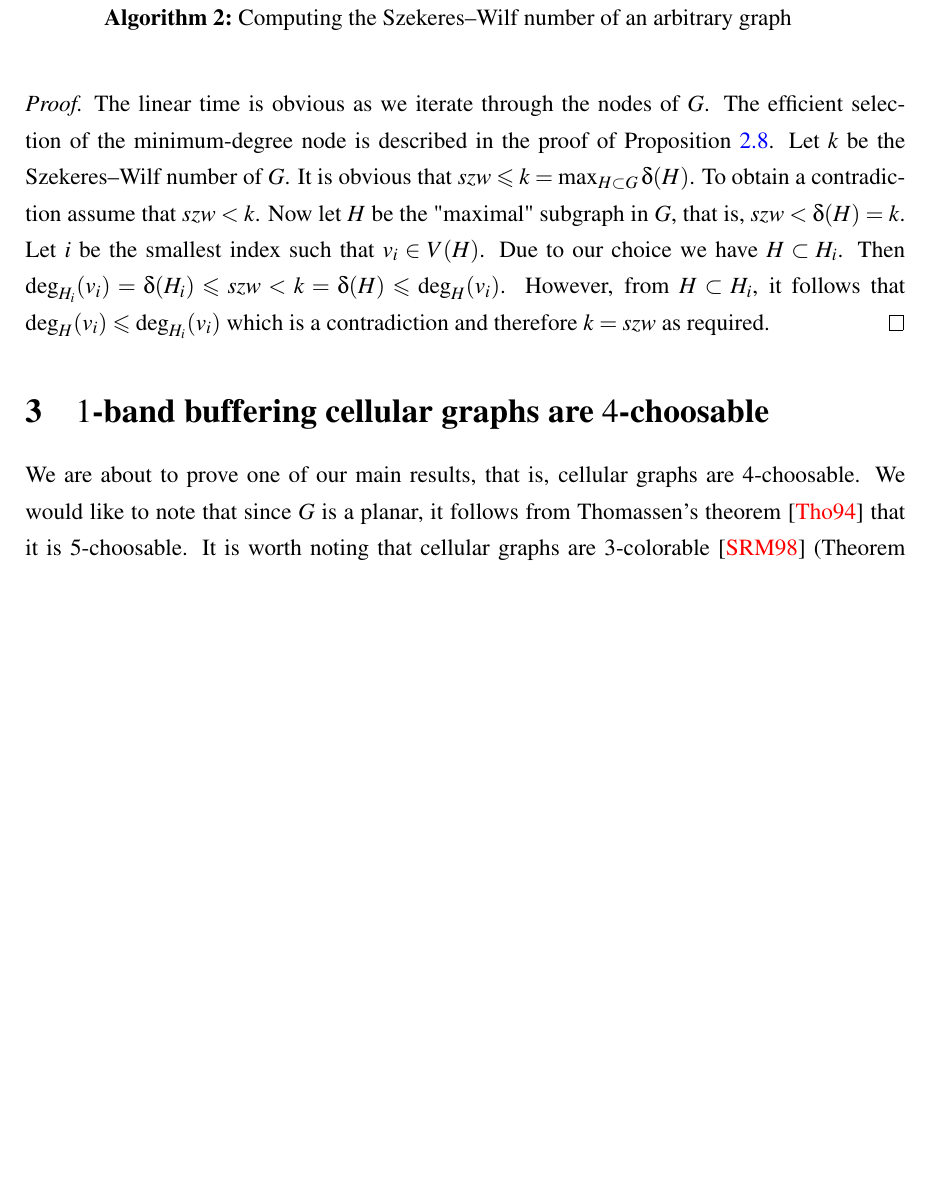
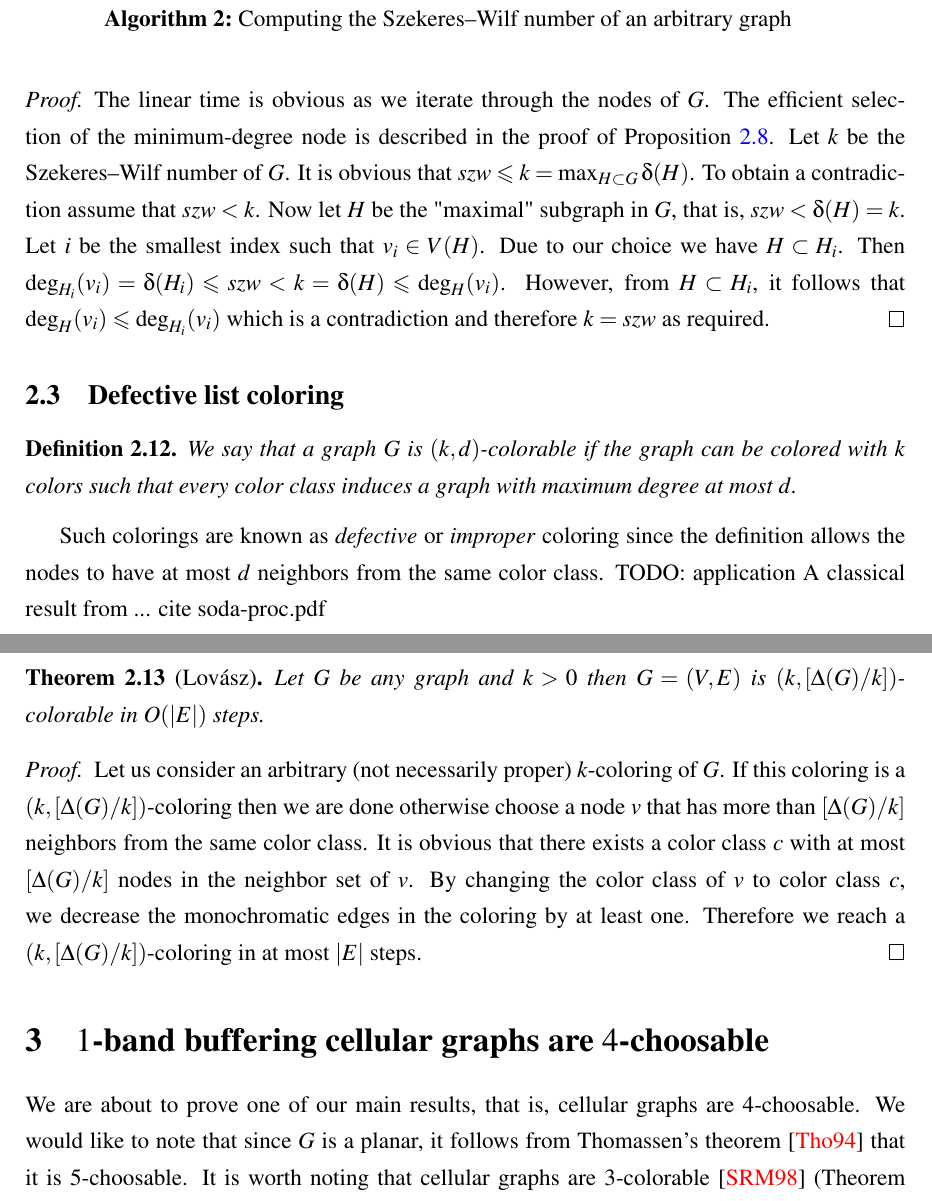
Before and after one commit to Benmartin92/thesis-kth, a LaTeX thesis (thesis.tex): part of page 8 of 14 before the commit and two parts of pages 8 and 9 of 14 after it, the two joined at a grey line, cut so that both start at the same text, the shorter picture padded with empty space. Compiled offline with pdfLaTeX.

Commit message:
Thesis: subsection on defective list coloring (incomplete).

```diff
--- a/thesis.tex
+++ b/thesis.tex
@@ -248,6 +248,19 @@ Another interesting question is how to compute the Szekeres\---Wilf number of a
 The linear time is obvious as we iterate through the nodes of $G$. The efficient selection of the minimum-degree node is described in the proof of Proposition \ref{state:acyclic-complexity-proof}. Let $k$ be the Szekeres\---Wilf number of $G$. It is obvious that $szw \leqslant k = \max_{H \subset G} \delta(H)$. To obtain a contradiction assume that $szw < k$. Now let $H$ be the "maximal" subgraph in $G$, that is, $szw < \delta(H) = k$. Let $i$ be the smallest index such that $v_i \in V(H)$. Due to our choice we have $H \subset H_i$. Then $\deg_{H_i}(v_i) = \delta(H_i) \leqslant szw < k = \delta(H) \leqslant \deg_H(v_i)$. However, from $H \subset H_i$, it follows that $\deg_H(v_i) \leqslant \deg_{H_i}(v_i)$ which is a contradiction and therefore $k = szw$ as required.
 \end{proof}
 
+\subsection{Defective list coloring}
+
+\begin{defin} We say that a graph $G$ is $(k,d)$-colorable if the graph can be colored with $k$ colors such that every color class induces a graph with maximum degree at most $d$.
+\end{defin}
+
+Such colorings are known as \textit{defective} or \textit{improper} coloring since the definition allows the nodes to have at most $d$ neighbors from the same color class. TODO: application
+A classical result from ... cite soda-proc.pdf
+\begin{theo}[Lovász]
+Let $G$ be any graph and $k > 0$ then $G=(V,E)$ is $(k,[\Delta(G)/k])$-colorable in $O(|E|)$ steps.
+\end{theo}
+\begin{proof} Let us consider an arbitrary (not necessarily proper) $k$-coloring of $G$. If this coloring is a $(k,[\Delta(G)/k])$-coloring then we are done otherwise choose a node $v$ that has more than $[\Delta(G)/k]$ neighbors from the same color class. It is obvious that there exists a color class $c$ with at most $[\Delta(G)/k]$ nodes in the neighbor set of $v$. By changing the color class of $v$ to color class $c$, we decrease the monochromatic edges in the coloring by at least one. Therefore we reach a $(k,[\Delta(G)/k])$-coloring in at most $|E|$ steps.
+\end{proof}
+
 \section{$1$-band buffering cellular graphs are $4$-choosable}\label{sec:4-choosable}
 
 We are about to prove one of our main results, that is, cellular graphs are $4$-choosable. We would like to note that since $G$ is a planar, it follows from Thomassen's theorem \cite{Thomassen:1994:PG:184180.184192} that it is $5$-choosable. It is worth noting that cellular graphs are $3$-colorable \cite{662943} (Theorem 1). However, even with this additional constraint, we still cannot say that if $G$ is planar and $3$-colorable then it is $4$-choosable as a counterexample can be found in \cite{JGT:JGT4}. The counterexample is quite interesting (\cite {JGT:JGT4}, second figure) as it is constructed from a cellular graph; however the author added one extra node and joined it to all of the outer nodes. Due to this step, the resulting graph does not always contain a node of degree $3$ therefore the property of Lemma \ref{lem:degree-constraint} is not true for this construction.
```
